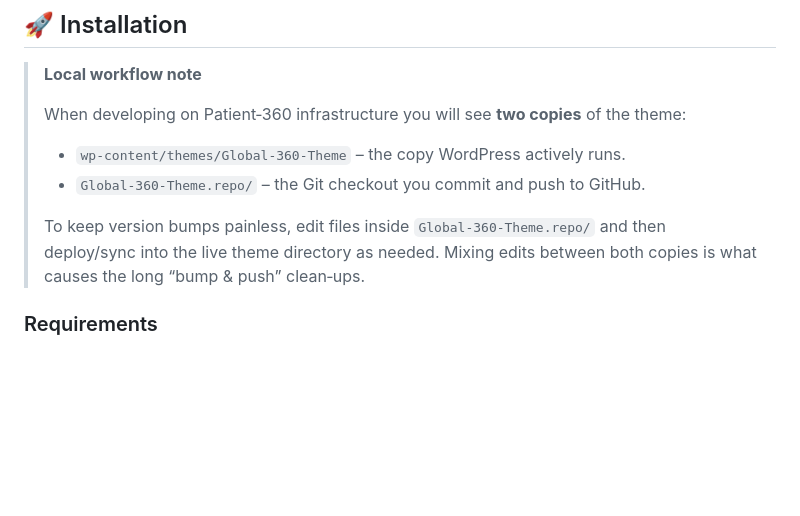
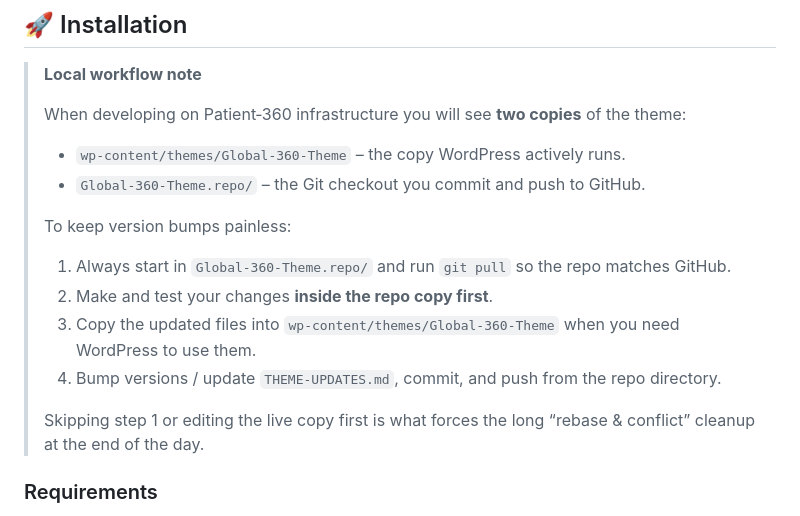
Before and after one commit to KazimirAlvis/Global-360-Theme, a Markdown page: README.md, the part around the change. Rendered like a GitHub page; blank space fills up the shorter version.

Commit message:
Document repo vs live workflow

```diff
--- a/README.md
+++ b/README.md
@@ -47,7 +47,14 @@ A comprehensive WordPress theme designed for Patient 360 medical websites, featu
 > - `wp-content/themes/Global-360-Theme` – the copy WordPress actively runs.
 > - `Global-360-Theme.repo/` – the Git checkout you commit and push to GitHub.
 >
-> To keep version bumps painless, edit files inside `Global-360-Theme.repo/` and then deploy/sync into the live theme directory as needed. Mixing edits between both copies is what causes the long “bump & push” clean‑ups.
+> To keep version bumps painless:
+>
+> 1. Always start in `Global-360-Theme.repo/` and run `git pull` so the repo matches GitHub.
+> 2. Make and test your changes **inside the repo copy first**.
+> 3. Copy the updated files into `wp-content/themes/Global-360-Theme` when you need WordPress to use them.
+> 4. Bump versions / update `THEME-UPDATES.md`, commit, and push from the repo directory.
+>
+> Skipping step 1 or editing the live copy first is what forces the long “rebase & conflict” cleanup at the end of the day.
 
 ### Requirements
 
```
